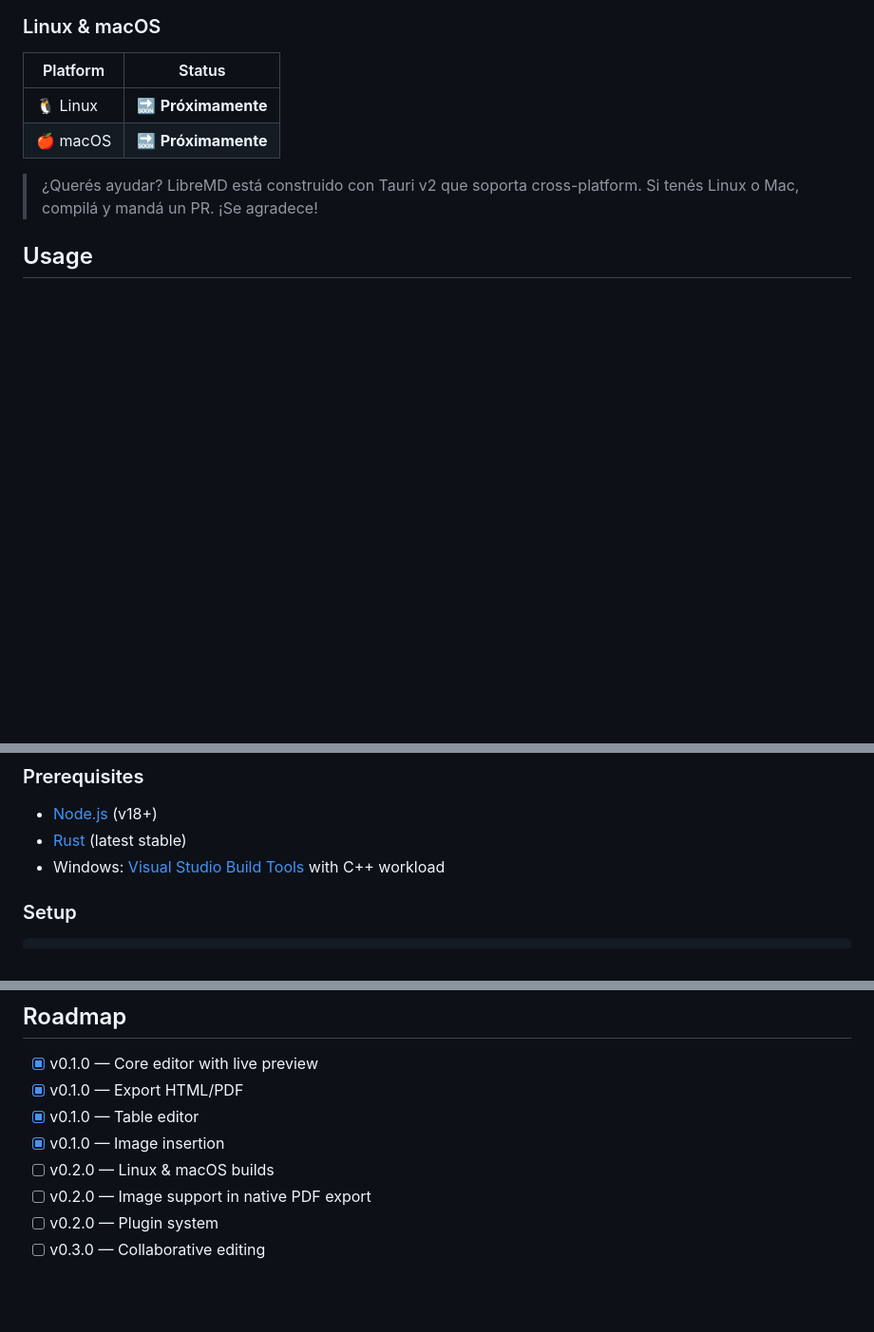
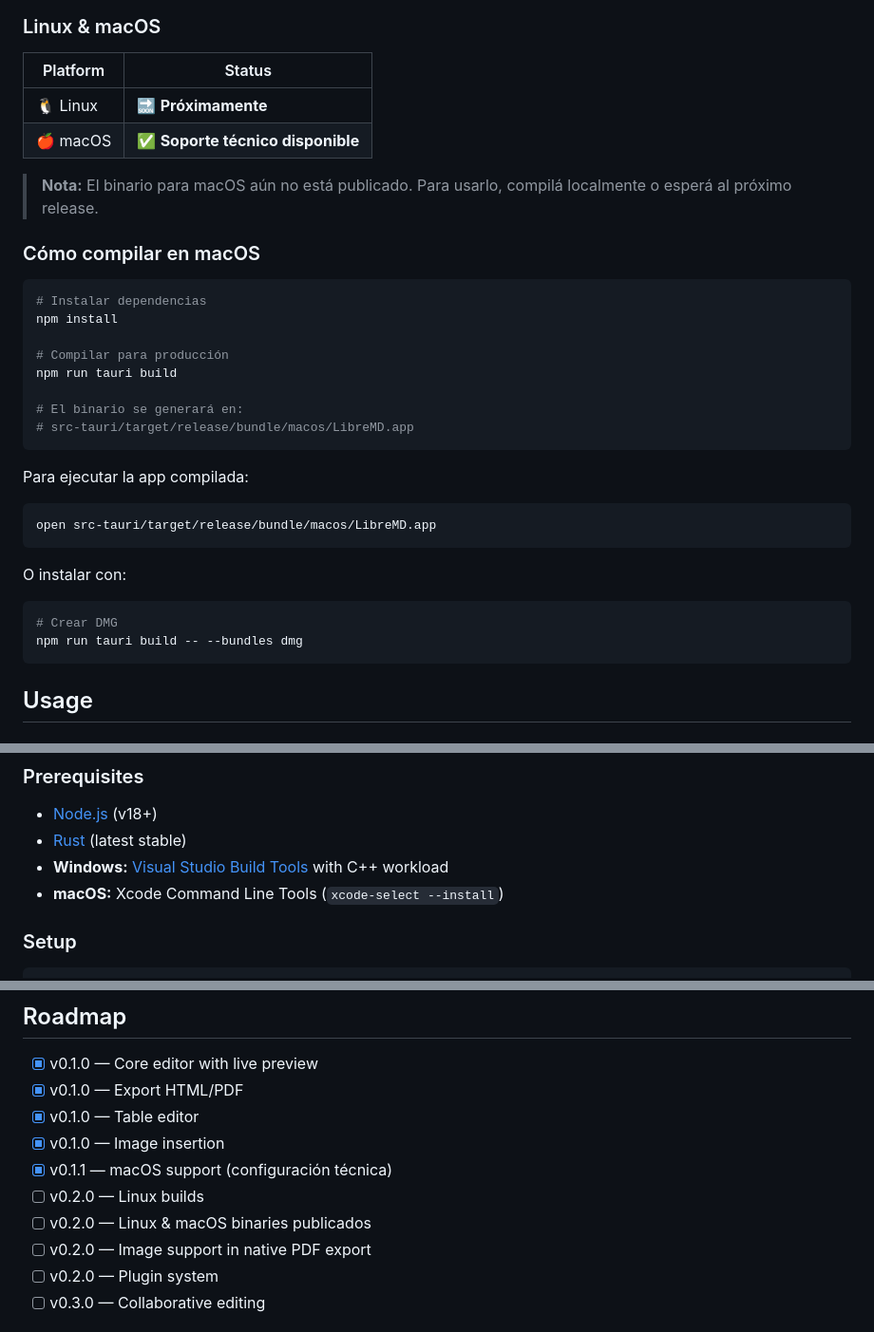
Before and after one commit to gabogabucho/libreMD, a Markdown page: README.md, 3 parts joined by grey strips. Shown at 95% size. Rendered like a GitHub page; blank space fills up the shorter version.

Commit message:
docs: update macOS support status and add build instructions

````diff
--- a/README.md
+++ b/README.md
@@ -49,9 +49,33 @@ A lightweight, cross-platform visual Markdown editor — lightweight, powerful,
 | Platform | Status |
 |----------|--------|
 | 🐧 Linux | 🔜 **Próximamente** |
-| 🍎 macOS | 🔜 **Próximamente** |
+| 🍎 macOS | ✅ **Soporte técnico disponible** |
 
-> ¿Querés ayudar? LibreMD está construido con Tauri v2 que soporta cross-platform. Si tenés Linux o Mac, compilá y mandá un PR. ¡Se agradece!
+> **Nota:** El binario para macOS aún no está publicado. Para usarlo, compilá localmente o esperá al próximo release.
+
+### Cómo compilar en macOS
+
+```bash
+# Instalar dependencias
+npm install
+
+# Compilar para producción
+npm run tauri build
+
+# El binario se generará en:
+# src-tauri/target/release/bundle/macos/LibreMD.app
+```
+
+Para ejecutar la app compilada:
+```bash
+open src-tauri/target/release/bundle/macos/LibreMD.app
+```
+
+O instalar con:
+```bash
+# Crear DMG
+npm run tauri build -- --bundles dmg
+```
 
 ## Usage
 
@@ -95,7 +119,8 @@ When you insert or drag & drop an image, LibreMD:
 
 - [Node.js](https://nodejs.org/) (v18+)
 - [Rust](https://rustup.rs/) (latest stable)
-- Windows: [Visual Studio Build Tools](https://visualstudio.microsoft.com/downloads/) with C++ workload
+- **Windows:** [Visual Studio Build Tools](https://visualstudio.microsoft.com/downloads/) with C++ workload
+- **macOS:** Xcode Command Line Tools (`xcode-select --install`)
 
 ### Setup
 
@@ -142,7 +167,9 @@ libreMD/
 - [x] v0.1.0 — Export HTML/PDF
 - [x] v0.1.0 — Table editor
 - [x] v0.1.0 — Image insertion
-- [ ] v0.2.0 — Linux & macOS builds
+- [x] v0.1.1 — macOS support (configuración técnica)
+- [ ] v0.2.0 — Linux builds
+- [ ] v0.2.0 — Linux & macOS binaries publicados
 - [ ] v0.2.0 — Image support in native PDF export
 - [ ] v0.2.0 — Plugin system
 - [ ] v0.3.0 — Collaborative editing
````
